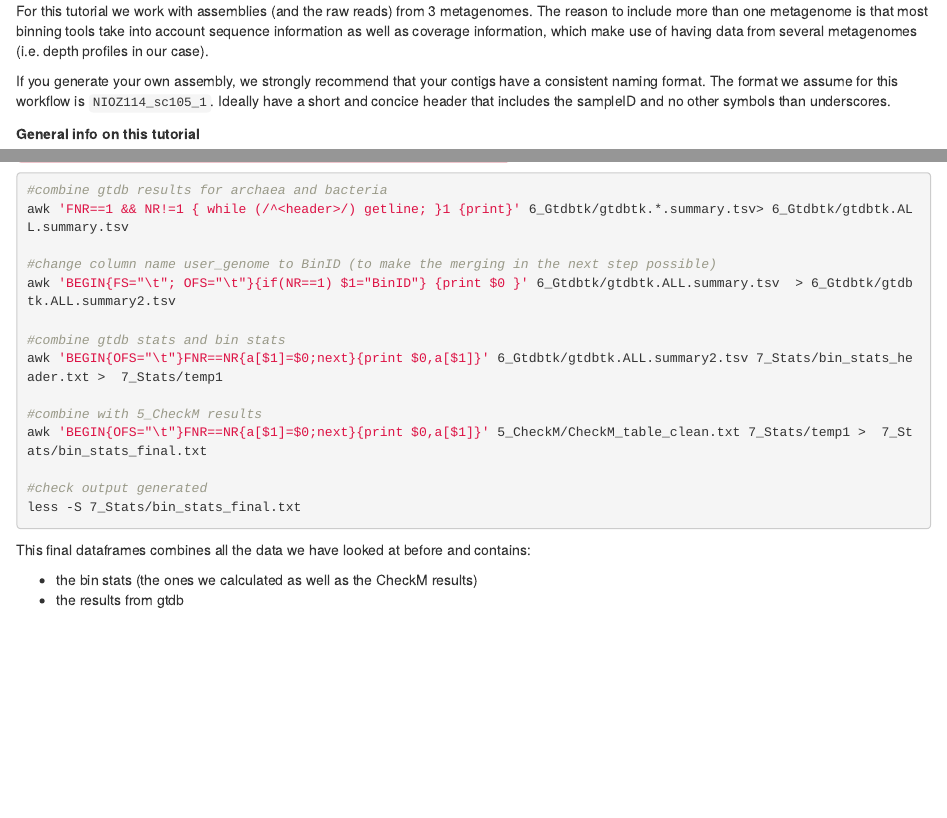
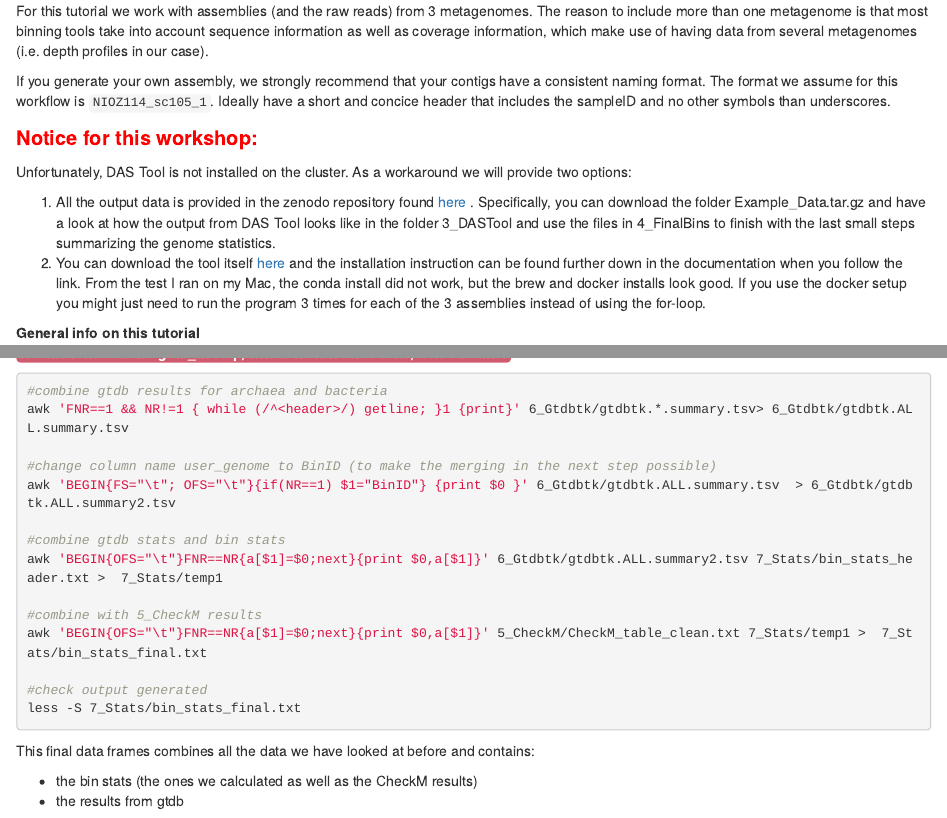
Before and after one commit to ndombrowski/Binning_tutorial, an R Markdown document (Binning_parallel_mod.rmd): the page in a window 1100 px wide, from 390 px down, and a second part further down, joined at a grey line. Rendered offline with R 4.5, knitr and Pandoc, with nearby package versions; drawn as R Markdown's standard HTML page in place of the format the file asks for.

Commit message:
added notes for download info for das tool

````diff
--- a/Binning_parallel_mod.rmd
+++ b/Binning_parallel_mod.rmd
@@ -71,6 +71,15 @@ For this tutorial we work with assemblies (and the raw reads) from 3 metagenomes
 
 If you generate your own assembly, we strongly recommend that your contigs have a consistent naming format. The format we assume for this workflow is `NIOZ114_sc105_1`. Ideally have a short and concice header that includes the sampleID and no other symbols than underscores.
 
+<span style="color:red;font-size:20px">**Notice for this workshop:**</span>
+
+Unfortunately, DAS Tool is not installed on the cluster. As a workaround we will provide two options:
+
+1. All the output data is provided in the zenodo repository found [here](https://zenodo.org/deposit/6518160) . Specifically, you can download the folder Example_Data.tar.gz and have a look at how the output from DAS Tool looks like in the folder 3_DASTool and use the files in 4_FinalBins to finish with the last small steps summarizing the genome statistics.
+2. You can download the tool itself [here](https://github.com/cmks/DAS_Tool) and the installation instruction can be found further down in the documentation when you follow the link. From the test I ran on my Mac, the conda install did not work, but the brew and docker installs look good. If you use the docker setup you might just need to run the program 3 times for each of the 3 assemblies instead of using the for-loop.
+
+
+
 **General info on this tutorial**
 
 - `r text_spec("grey box.", background = "#BEBEBE", color = "black", bold = F)` : The code that we want to execute
@@ -1468,7 +1483,7 @@ less -S 7_Stats/bin_stats_final.txt
 
 ```
 
-This final dataframes combines all the data we have looked at before and contains:
+This final data frames combines all the data we have looked at before and contains:
 
 - the bin stats (the ones we calculated as well as the CheckM results)
 - the results from gtdb
````
Also changed, not shown: Binning_parallel_mod.rmd (10 more changed lines), 1 other file.
